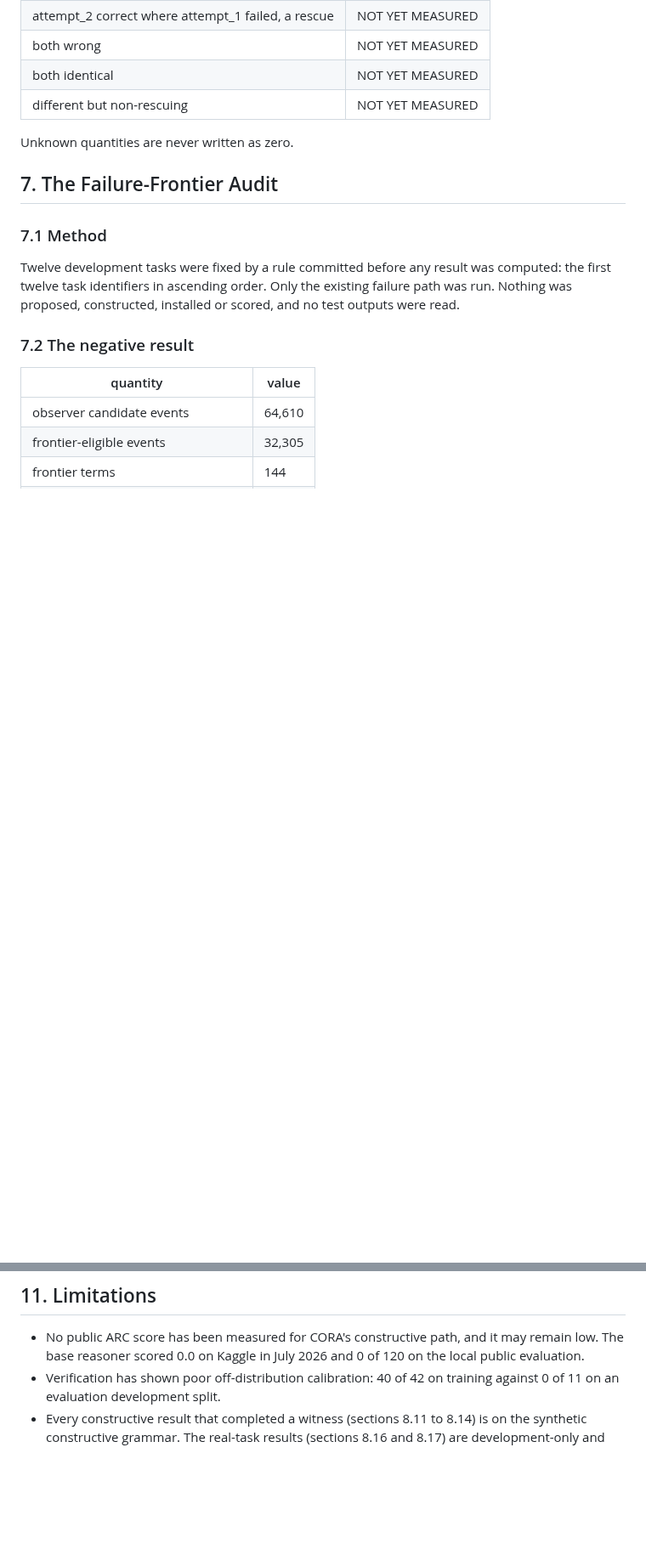
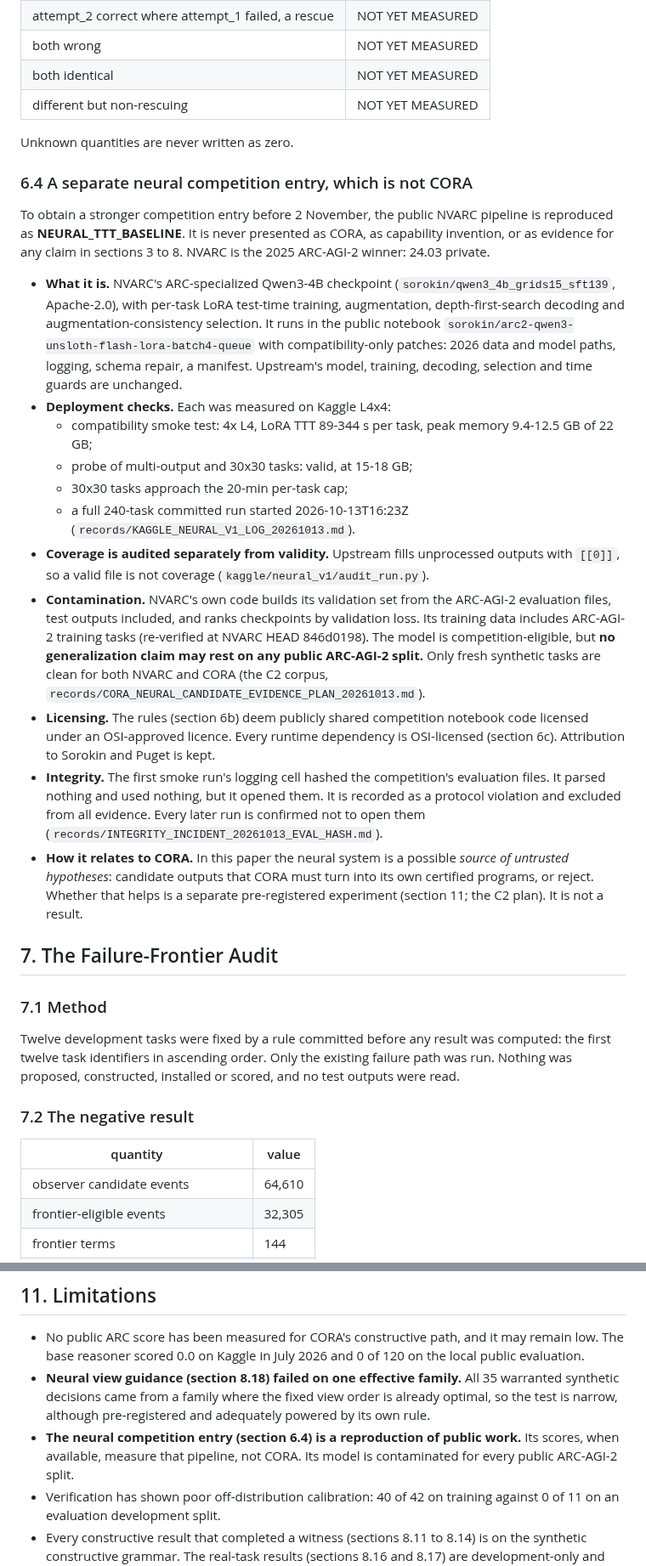
Before and after one commit to ChimdiWalter/Symbolic_Reasoning_LLM_ARC-AGI, a Markdown page: docs/PAPER_SKELETON.md, 2 parts joined by grey strips. Shown at 85% size. Drawn GitHub-style; blank space fills up the shorter version.

```diff
--- a/docs/PAPER_SKELETON.md
+++ b/docs/PAPER_SKELETON.md
@@ -343,6 +347,53 @@ a benefit. The reported categories are:
 | different but non-rescuing | NOT YET MEASURED |
 
 Unknown quantities are never written as zero.
+
+### 6.4 A separate neural competition entry, which is not CORA
+
+To obtain a stronger competition entry before 2 November, the public NVARC
+pipeline is reproduced as **NEURAL_TTT_BASELINE**. It is never presented
+as CORA, as capability invention, or as evidence for any claim in sections
+3 to 8. NVARC is the 2025 ARC-AGI-2 winner: 24.03 private.
+
+- **What it is.** NVARC's ARC-specialized Qwen3-4B checkpoint
+  (`sorokin/qwen3_4b_grids15_sft139`, Apache-2.0), with per-task LoRA
+  test-time training, augmentation, depth-first-search decoding and
+  augmentation-consistency selection. It runs in the public notebook
+  `sorokin/arc2-qwen3-unsloth-flash-lora-batch4-queue` with
+  compatibility-only patches: 2026 data and model paths, logging, schema
+  repair, a manifest. Upstream's model, training, decoding, selection and
+  time guards are unchanged.
+- **Deployment checks.** Each was measured on Kaggle L4x4:
+  - compatibility smoke test: 4x L4, LoRA TTT 89-344 s per task, peak memory
+    9.4-12.5 GB of 22 GB;
+  - probe of multi-output and 30x30 tasks: valid, at 15-18 GB;
+  - 30x30 tasks approach the 20-min per-task cap;
+  - a full 240-task committed run started 2026-10-13T16:23Z
+    (`records/KAGGLE_NEURAL_V1_LOG_20261013.md`).
+- **Coverage is audited separately from validity.** Upstream fills
+  unprocessed outputs with `[[0]]`, so a valid file is not coverage
+  (`kaggle/neural_v1/audit_run.py`).
+- **Contamination.** NVARC's own code builds its validation set from the
+  ARC-AGI-2 evaluation files, test outputs included, and ranks checkpoints by
+  validation loss. Its training data includes ARC-AGI-2 training tasks
+  (re-verified at NVARC HEAD 846d0198). The model is competition-eligible,
+  but **no generalization claim may rest on any public ARC-AGI-2 split.**
+  Only fresh synthetic tasks are clean for both NVARC and CORA (the C2
+  corpus, `records/CORA_NEURAL_CANDIDATE_EVIDENCE_PLAN_20261013.md`).
+- **Licensing.** The rules (section 6b) deem publicly shared competition
+  notebook code licensed under an OSI-approved licence. Every runtime
+  dependency is OSI-licensed (section 6c). Attribution to Sorokin and Puget
+  is kept.
+- **Integrity.** The first smoke run's logging cell hashed the
+  competition's evaluation files. It parsed nothing and used nothing, but it
+  opened them. It is recorded as a protocol violation and excluded from all
+  evidence. Every later run is confirmed not to open them
+  (`records/INTEGRITY_INCIDENT_20261013_EVAL_HASH.md`).
+- **How it relates to CORA.** In this paper the neural system is a possible
+  *source of untrusted hypotheses*: candidate outputs that CORA must turn
+  into its own certified programs, or reject. Whether that helps is a
+  separate pre-registered experiment (section 11; the C2 plan). It is not a
+  result.
 
 ## 7. The Failure-Frontier Audit
 
@@ -1607,6 +1675,13 @@ task-dependent semantic frontiers. That is not semantic invention.
 - No public ARC score has been measured for CORA's constructive path, and it
   may remain low. The base reasoner scored 0.0 on Kaggle in July 2026 and 0 of
   120 on the local public evaluation.
+- **Neural view guidance (section 8.18) failed on one effective family.**
+  All 35 warranted synthetic decisions came from a family where the fixed
+  view order is already optimal, so the test is narrow, although
+  pre-registered and adequately powered by its own rule.
+- **The neural competition entry (section 6.4) is a reproduction of public
+  work.** Its scores, when available, measure that pipeline, not CORA. Its
+  model is contaminated for every public ARC-AGI-2 split.
 - Verification has shown poor off-distribution calibration: 40 of 42 on
   training against 0 of 11 on an evaluation development split.
 - Every constructive result that completed a witness (sections 8.11 to
```
Also changed, not shown: other parts of docs/PAPER_SKELETON.md (+34 -13 lines).
